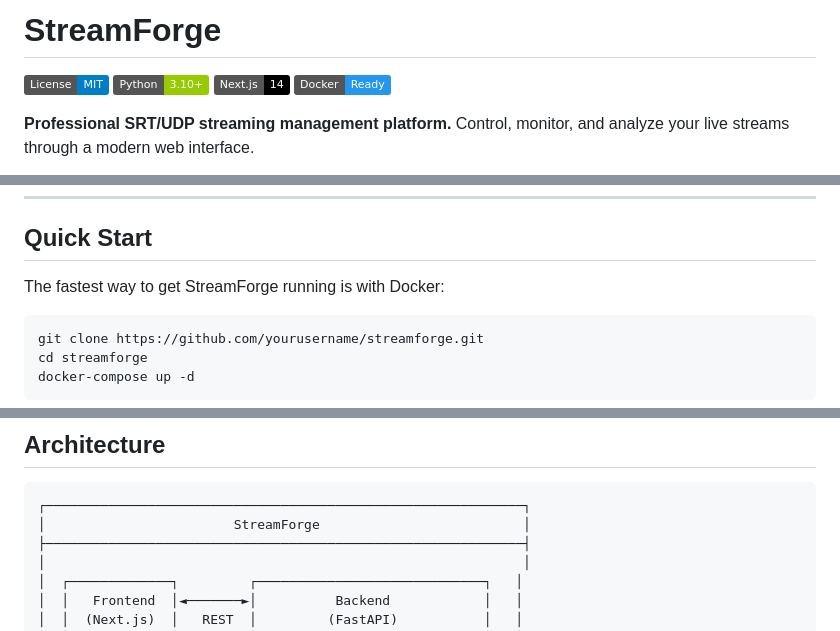
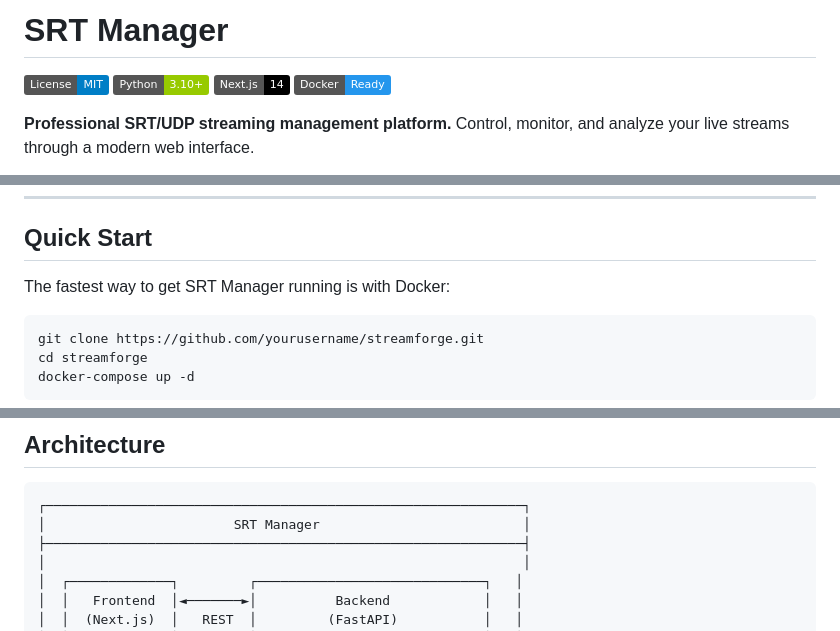
Before and after one commit to SmurfManX/srt-live-transmit-web, a Markdown page: README.md, 3 parts joined by grey strips. Rendered like a GitHub page; badges without logos.

Commit message:
Rename StreamForge to SRT Manager in README

````diff
--- a/README.md
+++ b/README.md
@@ -1,4 +1,4 @@
-# StreamForge
+# SRT Manager
 
 [![License: MIT](https://img.shields.io/badge/License-MIT-blue.svg)](LICENSE)
 [![Python 3.10+](https://img.shields.io/badge/Python-3.10+-green.svg)](https://python.org)
@@ -68,7 +68,7 @@
 
 ## Quick Start
 
-The fastest way to get StreamForge running is with Docker:
+The fastest way to get SRT Manager running is with Docker:
 
 ```bash
 git clone https://github.com/yourusername/streamforge.git
@@ -278,7 +278,7 @@ Connect to `ws://localhost:8000/ws` for real-time updates:
 
 ```
 ┌─────────────────────────────────────────────────────────────┐
-│                        StreamForge                          │
+│                        SRT Manager                          │
 ├─────────────────────────────────────────────────────────────┤
 │                                                             │
 │  ┌─────────────┐         ┌─────────────────────────────┐   │
````
